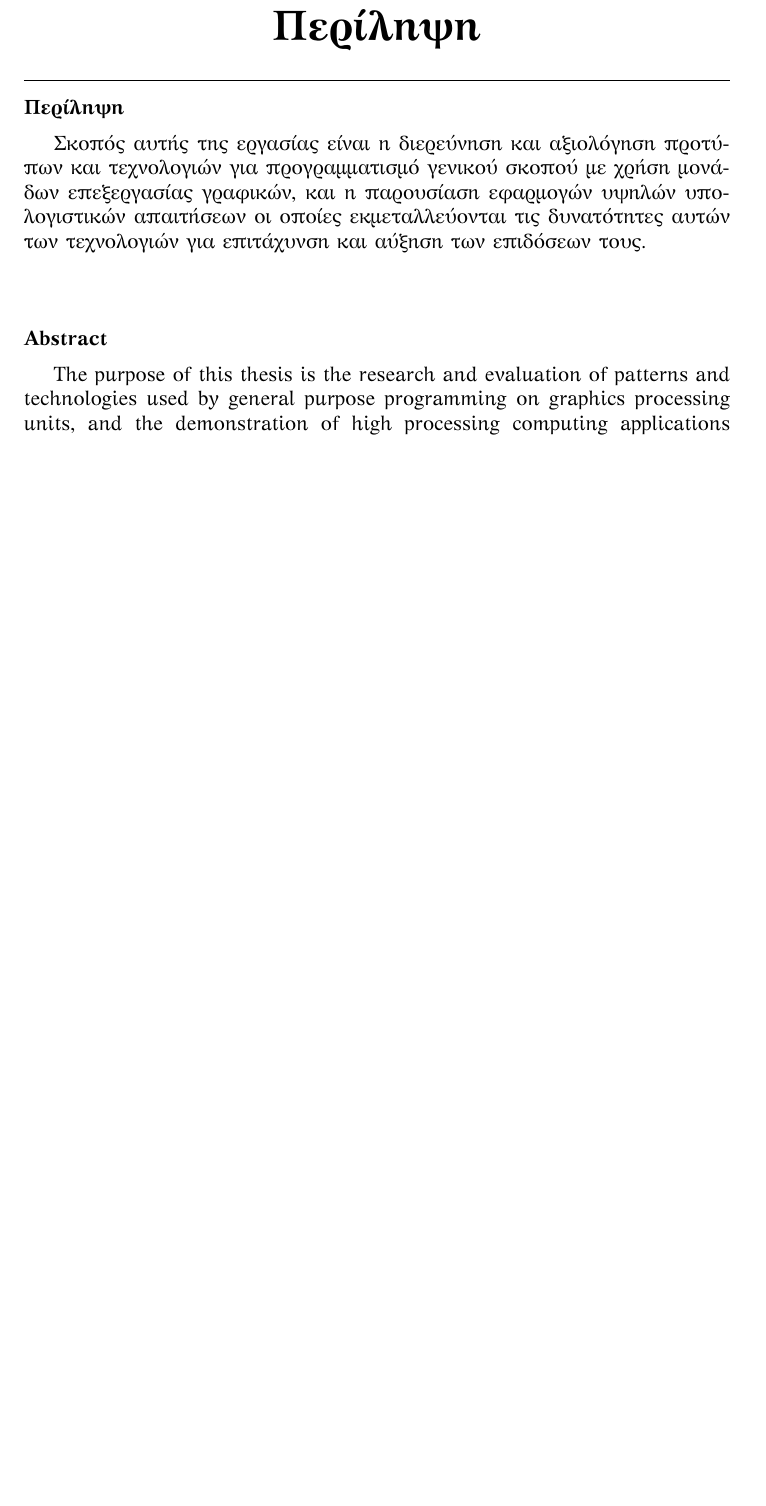
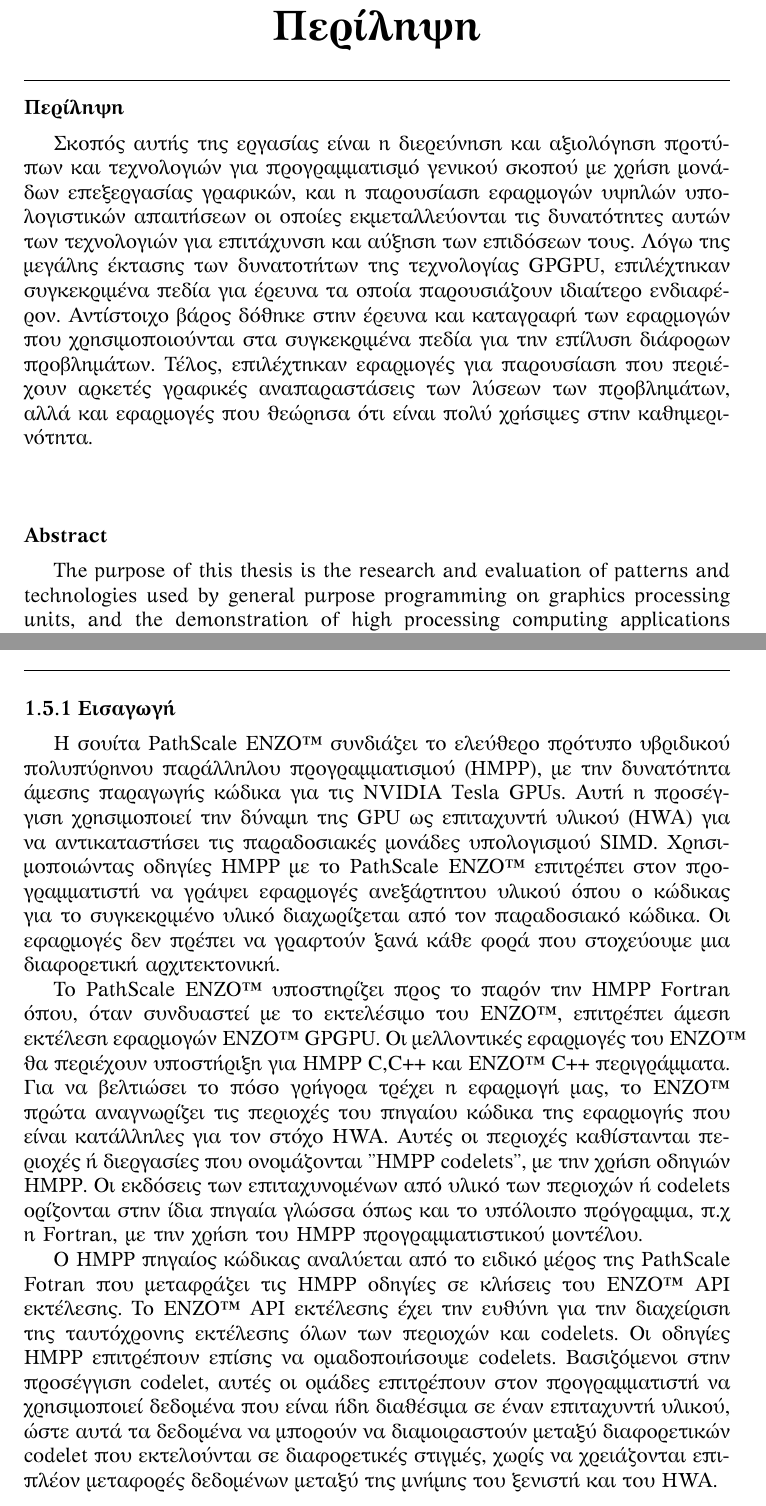
Before and after one commit to sofiageo/Thesis, a LaTeX thesis (thesis.tex, which reads abstract.tex, platforms/pathscale.tex): part of page 3 of 73 before the commit and two parts of pages 3 and 27 of 73 after it, the two joined at a grey line, cut so that both start at the same text, the shorter picture padded with empty space. The pictures show the PDF file thesis.pdf that the author committed with the source.

Commit message:
small updates - still many things to fix

```diff
--- a/abstract.tex
+++ b/abstract.tex
@@ -1,6 +1,6 @@
 \chapter{Περίληψη}
 \subsubsection{Περίληψη}
-Σκοπός αυτής της εργασίας είναι η διερεύνηση και αξιολόγηση προτύπων και τεχνολογιών για προγραμματισμό γενικού σκοπού με χρήση μονάδων επεξεργασίας γραφικών, και η παρουσίαση εφαρμογών υψηλών υπολογιστικών απαιτήσεων οι οποίες εκμεταλλεύονται τις δυνατότητες αυτών των τεχνολογιών για επιτάχυνση και αύξηση των επιδόσεων τους.
+Σκοπός αυτής της εργασίας είναι η διερεύνηση και αξιολόγηση προτύπων και τεχνολογιών για προγραμματισμό γενικού σκοπού με χρήση μονάδων επεξεργασίας γραφικών, και η παρουσίαση εφαρμογών υψηλών υπολογιστικών απαιτήσεων οι οποίες εκμεταλλεύονται τις δυνατότητες αυτών των τεχνολογιών για επιτάχυνση και αύξηση των επιδόσεων τους. Λόγω της μεγάλης έκτασης των δυνατοτήτων της τεχνολογίας GPGPU, επιλέχτηκαν συγκεκριμένα πεδία για έρευνα τα οποία παρουσιάζουν ιδιαίτερο ενδιαφέρον. Αντίστοιχο βάρος δόθηκε στην έρευνα και καταγραφή των εφαρμογών που χρησιμοποιούνται στα συγκεκριμένα πεδία για την επίλυση διάφορων προβλημάτων. Τέλος, επιλέχτηκαν εφαρμογές για παρουσίαση που περιέχουν αρκετές γραφικές αναπαραστάσεις των λύσεων των προβλημάτων, αλλά και εφαρμογές που θεώρησα ότι είναι πολύ χρήσιμες στην καθημερινότητα.
 \\
 \\
 \subsubsection{Abstract}
--- a/platforms/pathscale.tex
+++ b/platforms/pathscale.tex
@@ -1 +1,7 @@
 \section{PathScale Enzo}
+\subsection{Εισαγωγή}
+Η σουίτα PathScale ENZO™ συνδιάζει το ελεύθερο πρότυπο υβριδικού πολυπύρηνου παράλληλου προγραμματισμού (HMPP), με την δυνατότητα άμεσης παραγωγής κώδικα για τις NVIDIA Tesla GPUs. Αυτή η προσέγγιση χρησιμοποιεί την δύναμη της GPU ως επιταχυντή υλικού (HWA) για να αντικαταστήσει τις παραδοσιακές μονάδες υπολογισμού SIMD. Χρησιμοποιώντας οδηγίες HMPP με το PathScale ENZO™ επιτρέπει στον προγραμματιστή να γράψει εφαρμογές ανεξάρτητου υλικού όπου ο κώδικας για το συγκεκριμένο υλικό διαχωρίζεται από τον παραδοσιακό κώδικα. Οι εφαρμογές δεν πρέπει να γραφτούν ξανά κάθε φορά που στοχεύουμε μια διαφορετική αρχιτεκτονική.
+
+Το PathScale ENZO™ υποστηρίζει προς το παρόν την HMPP Fortran όπου, όταν συνδυαστεί με το εκτελέσιμο του ENZO™, επιτρέπει άμεση εκτέλεση εφαρμογών ENZO™ GPGPU. Οι μελλοντικές εφαρμογές του ENZO™ θα περιέχουν υποστήριξη για HMPP C,C++ και ENZO™ C++ περιγράμματα. Για να βελτιώσει το πόσο γρήγορα τρέχει η εφαρμογή μας, το ENZO™ πρώτα αναγνωρίζει τις περιοχές του πηγαίου κώδικα της εφαρμογής που είναι κατάλληλες για τον στόχο HWA. Αυτές οι περιοχές καθίστανται περιοχές ή διεργασίες που ονομάζονται "HMPP codelets", με την χρήση οδηγιών HMPP. Οι εκδόσεις των επιταχυνομένων από υλικό των περιοχών ή codelets ορίζονται στην ίδια πηγαία γλώσσα όπως και το υπόλοιπο πρόγραμμα, π.χ η Fortran, με την χρήση του HMPP προγραμματιστικού μοντέλου.
+
+Ο HMPP πηγαίος κώδικας αναλύεται από το ειδικό μέρος της PathScale Fotran που μεταφράζει τις HMPP οδηγίες σε κλήσεις του ENZO™ API εκτέλεσης. Το ENZO™ API εκτέλεσης έχει την ευθύνη για την διαχείριση της ταυτόχρονης εκτέλεσης όλων των περιοχών και codelets. Οι οδηγίες HMPP επιτρέπουν επίσης να ομαδοποιήσουμε codelets. Βασιζόμενοι στην προσέγγιση codelet, αυτές οι ομάδες επιτρέπουν στον προγραμματιστή να χρησιμοποιεί δεδομένα που είναι ήδη διαθέσιμα σε έναν επιταχυντή υλικού, ώστε αυτά τα δεδομένα να μπορούν να διαμοιραστούν μεταξύ διαφορετικών codelet που εκτελούνται σε διαφορετικές στιγμές, χωρίς να χρειάζονται επιπλέον μεταφορές δεδομένων μεταξύ της μνήμης του ξενιστή και του HWA.
```
Also changed, not shown: Applications/cryptography.tex (+1 -1 lines), thesis.pdf.
